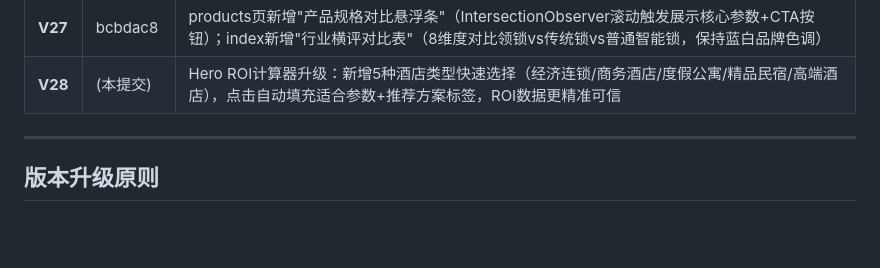
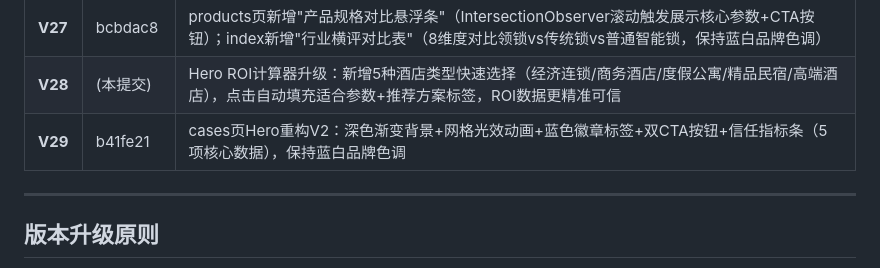
Before and after one commit to zhangyh9/lock-club-website, a Markdown page: VERSION.md, the part around the change. Rendered like a GitHub page; blank space fills up the shorter version.

Commit message:
V29版本记录更新

```diff
--- a/VERSION.md
+++ b/VERSION.md
@@ -36,6 +36,7 @@
 | **V26** | bcbdac8 | 首页新增精选落地案例预览区块（深圳/成都/西安3组真实数据卡片+悬浮动效+链接cases页）；联系页新增全国服务覆盖城市区块（50+城市5大区域标签+48h上门/7×24h运维/2年质保/100+工程师服务承诺） |
 | **V27** | bcbdac8 | products页新增"产品规格对比悬浮条"（IntersectionObserver滚动触发展示核心参数+CTA按钮）；index新增"行业横评对比表"（8维度对比领锁vs传统锁vs普通智能锁，保持蓝白品牌色调） |
 | **V28** | (本提交) | Hero ROI计算器升级：新增5种酒店类型快速选择（经济连锁/商务酒店/度假公寓/精品民宿/高端酒店），点击自动填充适合参数+推荐方案标签，ROI数据更精准可信 |
+| **V29** | b41fe21 | cases页Hero重构V2：深色渐变背景+网格光效动画+蓝色徽章标签+双CTA按钮+信任指标条（5项核心数据），保持蓝白品牌色调 |
 
 ---
 
```
